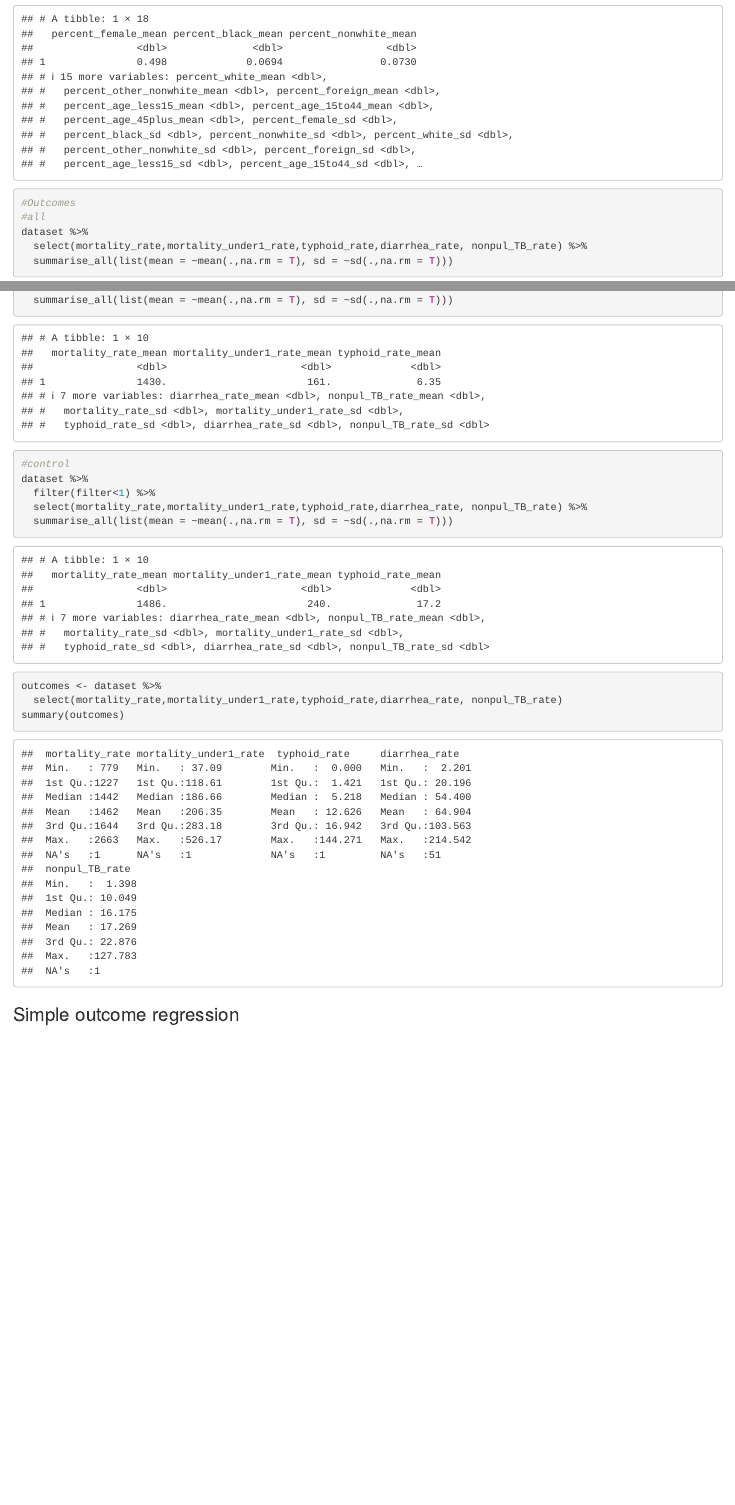
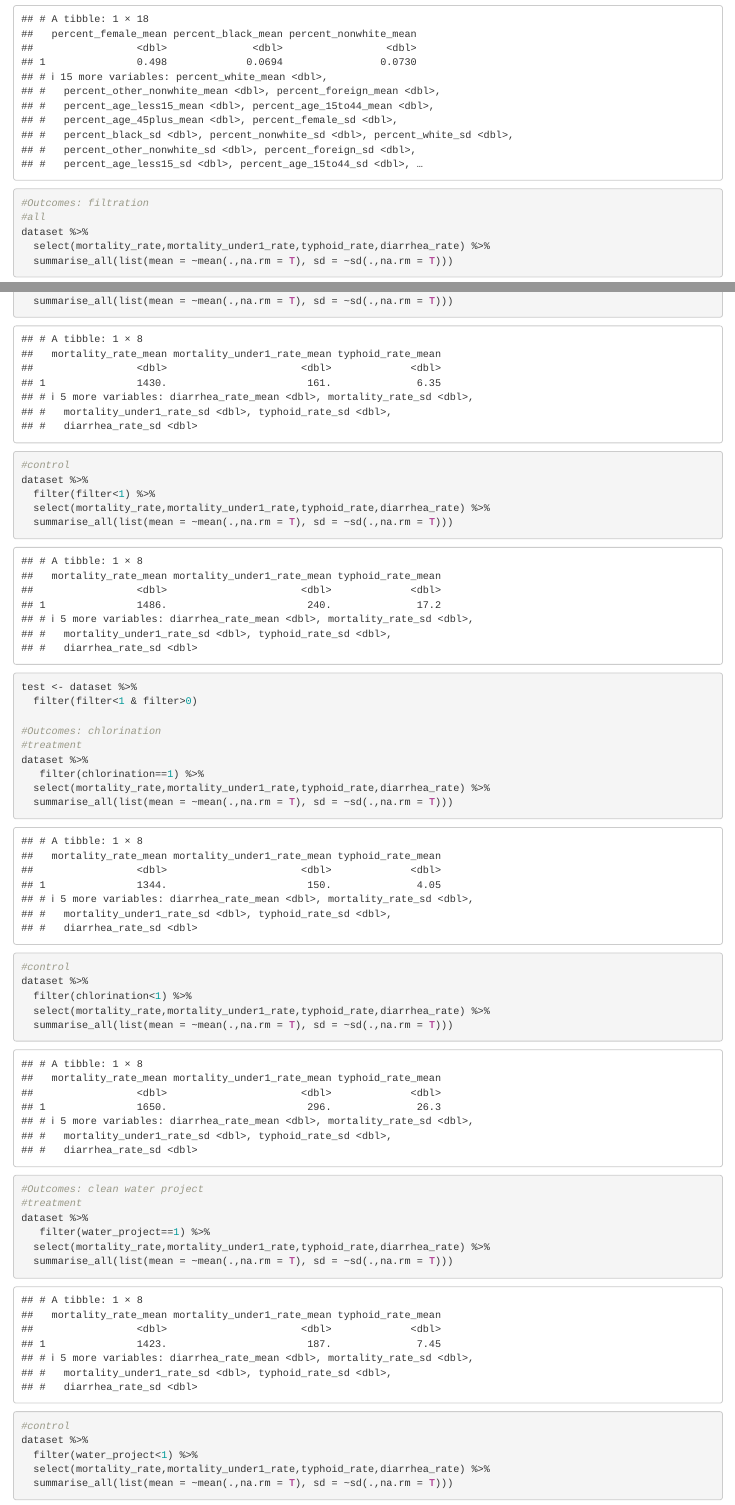
Before and after one commit to diezhangwu/790Ccausal_project, an R Markdown document (analysis.Rmd): the page in a window 1100 px wide, from 1770 px down, and a second part further down, joined at a grey line. Rendered offline with R 4.5, knitr and Pandoc, with nearby package versions.

Commit message:
descriptive by treatment

````diff
--- a/analysis.Rmd
+++ b/analysis.Rmd
@@ -36,10 +36,10 @@ dataset %>%
   select(percent_female,percent_black,percent_nonwhite,percent_white,percent_other_nonwhite,percent_foreign,percent_age_less15,percent_age_15to44,percent_age_45plus) %>%
   summarise_all(list(mean = ~mean(.), sd = ~sd(.)))
 
-#Outcomes
+#Outcomes: filtration
 #all
 dataset %>%
-  select(mortality_rate,mortality_under1_rate,typhoid_rate,diarrhea_rate, nonpul_TB_rate) %>%
+  select(mortality_rate,mortality_under1_rate,typhoid_rate,diarrhea_rate) %>%
   summarise_all(list(mean = ~mean(.,na.rm = T), sd = ~sd(.,na.rm = T)))
 #treatment
 dataset %>%
@@ -49,12 +49,35 @@ dataset %>%
 #control
 dataset %>%
   filter(filter<1) %>%
-  select(mortality_rate,mortality_under1_rate,typhoid_rate,diarrhea_rate, nonpul_TB_rate) %>%
+  select(mortality_rate,mortality_under1_rate,typhoid_rate,diarrhea_rate) %>%
   summarise_all(list(mean = ~mean(.,na.rm = T), sd = ~sd(.,na.rm = T)))
 
-outcomes <- dataset %>%
-  select(mortality_rate,mortality_under1_rate,typhoid_rate,diarrhea_rate, nonpul_TB_rate)
-summary(outcomes)
+test <- dataset %>%
+  filter(filter<1 & filter>0)
+
+#Outcomes: chlorination
+#treatment
+dataset %>%
+   filter(chlorination==1) %>%
+  select(mortality_rate,mortality_under1_rate,typhoid_rate,diarrhea_rate) %>%
+  summarise_all(list(mean = ~mean(.,na.rm = T), sd = ~sd(.,na.rm = T)))
+#control
+dataset %>%
+  filter(chlorination<1) %>%
+  select(mortality_rate,mortality_under1_rate,typhoid_rate,diarrhea_rate) %>%
+  summarise_all(list(mean = ~mean(.,na.rm = T), sd = ~sd(.,na.rm = T)))
+
+#Outcomes: clean water project
+#treatment
+dataset %>%
+   filter(water_project==1) %>%
+  select(mortality_rate,mortality_under1_rate,typhoid_rate,diarrhea_rate) %>%
+  summarise_all(list(mean = ~mean(.,na.rm = T), sd = ~sd(.,na.rm = T)))
+#control
+dataset %>%
+  filter(water_project<1) %>%
+  select(mortality_rate,mortality_under1_rate,typhoid_rate,diarrhea_rate) %>%
+  summarise_all(list(mean = ~mean(.,na.rm = T), sd = ~sd(.,na.rm = T)))
 ```
 
 
````
Also changed, not shown: analysis.Rmd (2 more changed lines).
